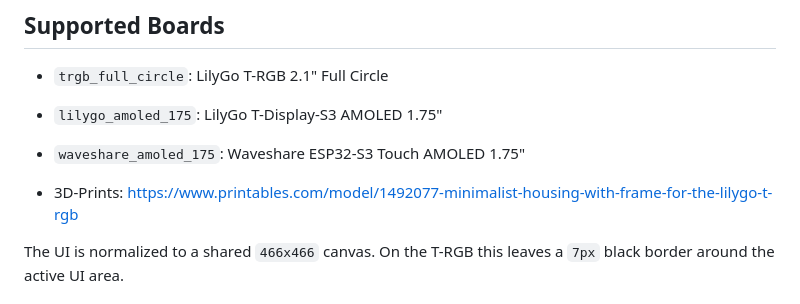
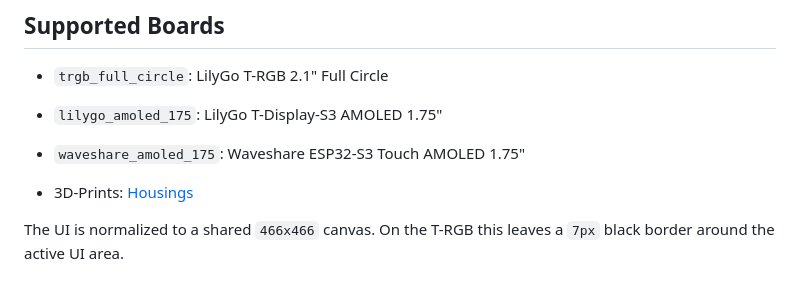
Before and after one commit to modsmthng/homesmthng, a Markdown page: README.md, the part around the change. GitHub-like rendering.

```diff
--- a/README.md
+++ b/README.md
@@ -21,7 +21,7 @@ Demo video: https://youtu.be/96I17sV4fLk?si=4SN58w6wTHuDt7Tn
 - `lilygo_amoled_175`: LilyGo T-Display-S3 AMOLED 1.75"
 - `waveshare_amoled_175`: Waveshare ESP32-S3 Touch AMOLED 1.75"
 
-- 3D-Prints: [https://www.printables.com/model/1492077-minimalist-housing-with-frame-for-the-lilygo-t-rgb](https://www.printables.com/@dubios42/collections/2861668)
+- 3D-Prints: [Housings](https://www.printables.com/@dubios42/collections/2861668)
 
 The UI is normalized to a shared `466x466` canvas. On the T-RGB this leaves a `7px` black border around the active UI area.
 
```
